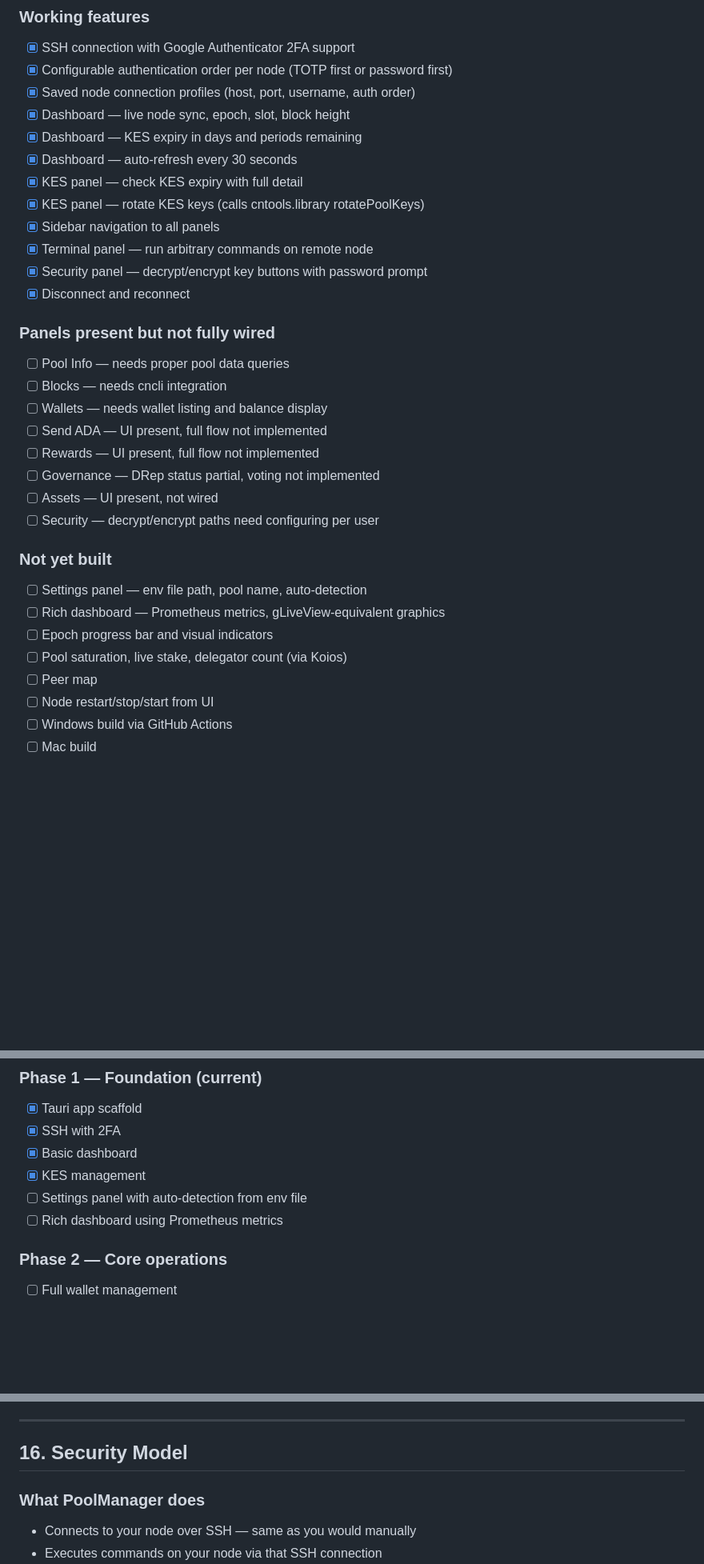
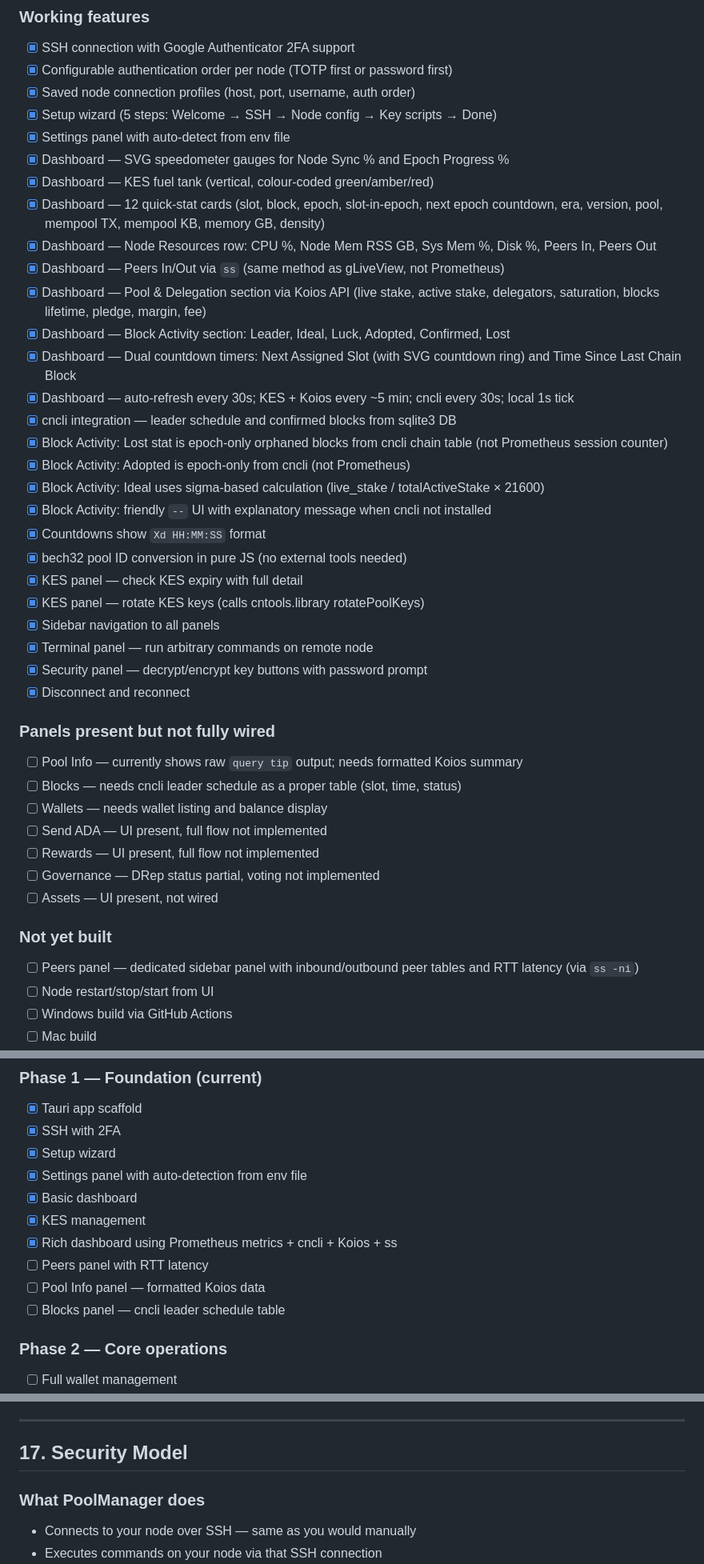
Before and after one commit to GNP1-dev/PoolManager, a Markdown page: DEVELOPMENT.md, 3 parts joined by grey strips. Shown at 80% size. Rendered like a GitHub page; blank space fills up the shorter version.

Commit message:
Update DEVELOPMENT.md: session 2 progress — Node Resources, peers via ss, Block Activity fixes, slot ring, quick stats expansion, hardcoded values removed

```diff
--- a/DEVELOPMENT.md
+++ b/DEVELOPMENT.md
@@ -428,9 +429,24 @@ cargo tauri dev
 - [x] SSH connection with Google Authenticator 2FA support
 - [x] Configurable authentication order per node (TOTP first or password first)
 - [x] Saved node connection profiles (host, port, username, auth order)
-- [x] Dashboard — live node sync, epoch, slot, block height
-- [x] Dashboard — KES expiry in days and periods remaining
-- [x] Dashboard — auto-refresh every 30 seconds
+- [x] Setup wizard (5 steps: Welcome → SSH → Node config → Key scripts → Done)
+- [x] Settings panel with auto-detect from env file
+- [x] Dashboard — SVG speedometer gauges for Node Sync % and Epoch Progress %
+- [x] Dashboard — KES fuel tank (vertical, colour-coded green/amber/red)
+- [x] Dashboard — 12 quick-stat cards (slot, block, epoch, slot-in-epoch, next epoch countdown, era, version, pool, mempool TX, mempool KB, memory GB, density)
+- [x] Dashboard — Node Resources row: CPU %, Node Mem RSS GB, Sys Mem %, Disk %, Peers In, Peers Out
+- [x] Dashboard — Peers In/Out via `ss` (same method as gLiveView, not Prometheus)
+- [x] Dashboard — Pool & Delegation section via Koios API (live stake, active stake, delegators, saturation, blocks lifetime, pledge, margin, fee)
+- [x] Dashboard — Block Activity section: Leader, Ideal, Luck, Adopted, Confirmed, Lost
+- [x] Dashboard — Dual countdown timers: Next Assigned Slot (with SVG countdown ring) and Time Since Last Chain Block
+- [x] Dashboard — auto-refresh every 30s; KES + Koios every ~5 min; cncli every 30s; local 1s tick
+- [x] cncli integration — leader schedule and confirmed blocks from sqlite3 DB
+- [x] Block Activity: Lost stat is epoch-only orphaned blocks from cncli chain table (not Prometheus session counter)
+- [x] Block Activity: Adopted is epoch-only from cncli (not Prometheus)
+- [x] Block Activity: Ideal uses sigma-based calculation (live_stake / totalActiveStake × 21600)
+- [x] Block Activity: friendly `--` UI with explanatory message when cncli not installed
+- [x] Countdowns show `Xd HH:MM:SS` format
+- [x] bech32 pool ID conversion in pure JS (no external tools needed)
 - [x] KES panel — check KES expiry with full detail
 - [x] KES panel — rotate KES keys (calls cntools.library rotatePoolKeys)
 - [x] Sidebar navigation to all panels
@@ -440,22 +456,17 @@ cargo tauri dev
 
 ### Panels present but not fully wired
 
-- [ ] Pool Info — needs proper pool data queries
-- [ ] Blocks — needs cncli integration
+- [ ] Pool Info — currently shows raw `query tip` output; needs formatted Koios summary
+- [ ] Blocks — needs cncli leader schedule as a proper table (slot, time, status)
 - [ ] Wallets — needs wallet listing and balance display
 - [ ] Send ADA — UI present, full flow not implemented
 - [ ] Rewards — UI present, full flow not implemented
 - [ ] Governance — DRep status partial, voting not implemented
 - [ ] Assets — UI present, not wired
-- [ ] Security — decrypt/encrypt paths need configuring per user
 
 ### Not yet built
 
-- [ ] Settings panel — env file path, pool name, auto-detection
-- [ ] Rich dashboard — Prometheus metrics, gLiveView-equivalent graphics
-- [ ] Epoch progress bar and visual indicators
-- [ ] Pool saturation, live stake, delegator count (via Koios)
-- [ ] Peer map
+- [ ] Peers panel — dedicated sidebar panel with inbound/outbound peer tables and RTT latency (via `ss -ni`)
 - [ ] Node restart/stop/start from UI
 - [ ] Windows build via GitHub Actions
 - [ ] Mac build
@@ -469,10 +480,14 @@ cargo tauri dev
 ### Phase 1 — Foundation (current)
 - [x] Tauri app scaffold
 - [x] SSH with 2FA
+- [x] Setup wizard
+- [x] Settings panel with auto-detection from env file
 - [x] Basic dashboard
 - [x] KES management
-- [ ] Settings panel with auto-detection from env file
-- [ ] Rich dashboard using Prometheus metrics
+- [x] Rich dashboard using Prometheus metrics + cncli + Koios + ss
+- [ ] Peers panel with RTT latency
+- [ ] Pool Info panel — formatted Koios data
+- [ ] Blocks panel — cncli leader schedule table
 
 ### Phase 2 — Core operations
 - [ ] Full wallet management
@@ -546,7 +578,7 @@ Contributions are welcome. Please:
 
 ---
 
-## 16. Security Model
+## 17. Security Model
 
 ### What PoolManager does
 
```
Also changed, not shown: other parts of DEVELOPMENT.md (+27 -9 lines).
